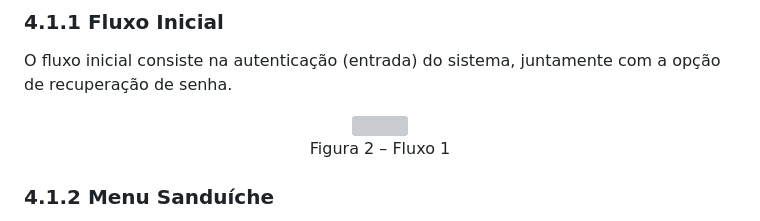
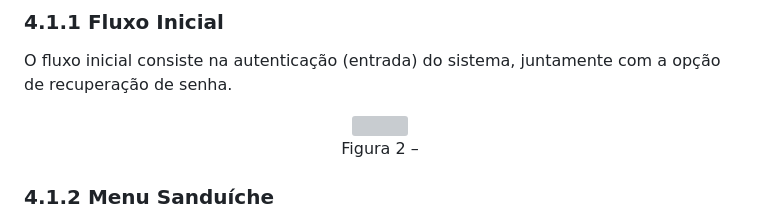
Before and after one commit to ICEI-PUC-Minas-PMV-ADS/PMV-ADS-2023-1-E1-PROJ-WEB-T14-G5-Cadastro_De_Pessoas, a Markdown page: docs/04-Projeto de Interface.md, the part around the change. Rendered like a GitHub page; grey boxes are pictures that could not be loaded.

```diff
--- a/docs/04-Projeto de Interface.md
+++ b/docs/04-Projeto de Interface.md
@@ -9,7 +9,7 @@ O fluxo inicial consiste na autenticação (entrada) do sistema, juntamente com
 
 <p align='center'>
 <img src='img/fluxos/Inicial.png'><BR>
-Figura 2 – Fluxo 1
+Figura 2 –
 </p>
 
 ### 4.1.2 Menu Sanduíche
```
